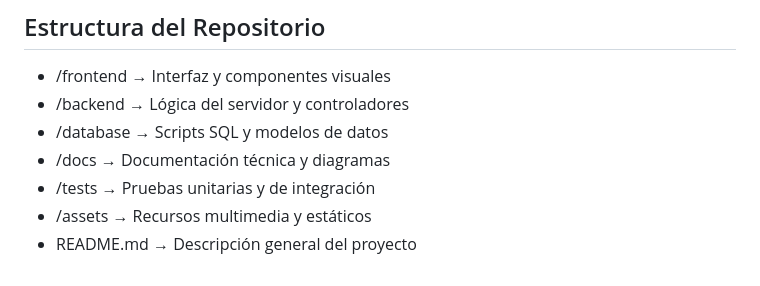
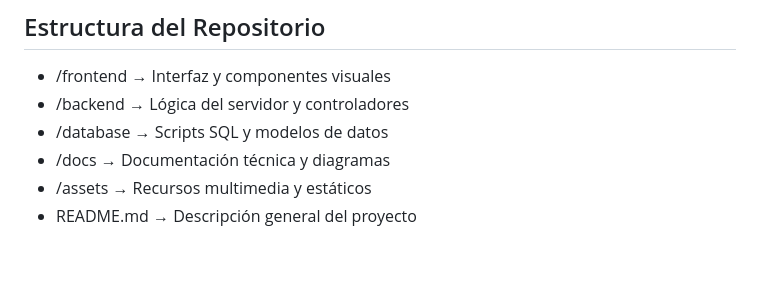
Before and after one commit to sarahy234/Datavault, a Markdown page: README.md, the part around the change. GitHub-like rendering.

Commit message:
Remove tests directory from README
Removed reference to unit and integration tests.

```diff
--- a/README.md
+++ b/README.md
@@ -80,6 +80,5 @@ Convertirnos en la plataforma de referencia para la gestión de materiales acad
 - /backend → Lógica del servidor y controladores
 - /database → Scripts SQL y modelos de datos
 - /docs → Documentación técnica y diagramas
-- /tests → Pruebas unitarias y de integración
 - /assets → Recursos multimedia y estáticos
 - README.md → Descripción general del proyecto
```
